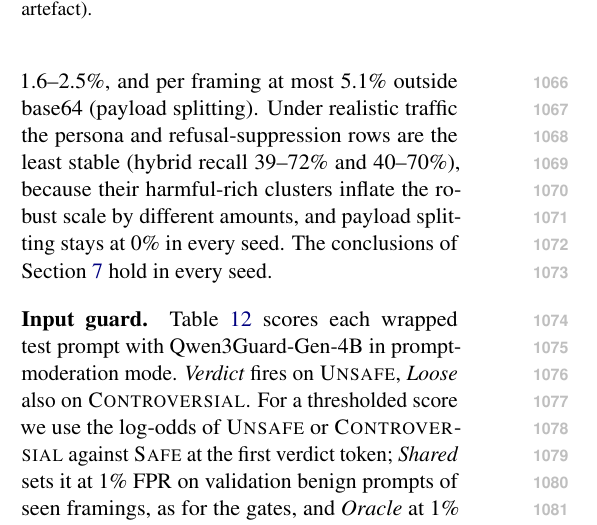
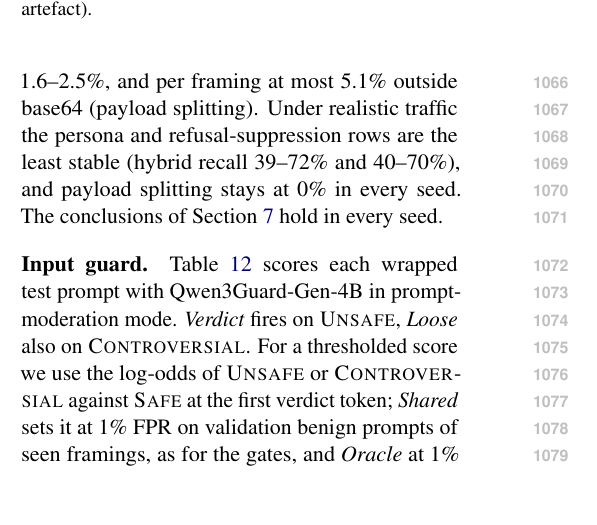
Before and after one commit to vinhqdang/ethics_preserving_LLM, a LaTeX paper (manuscript/main.tex): part of one column of page 13 of 15, cut so that both start at the same text, the shorter picture padded with empty space. Compiled offline with pdfLaTeX.

Commit message:
fix(paper): drop unverified mechanism in seed paragraph

```diff
--- a/manuscript/main.tex
+++ b/manuscript/main.tex
@@ -298,7 +298,7 @@ Table~\ref{tab:flood} reports recall (\%) on one target framing as its harmful s
 On Qwen2.5-1.5B with $k_{\max}{=}30$ and benign-rich traffic (10 windows), windows form 23--24 clusters on average and 99.6\% of prompts carry their cluster's majority framing. The largest harmful share of any cluster of at least 30 prompts is 9\% at 5\% prevalence, and no harmful prompt sits in a cluster whose harmful share exceeds four times the prevalence, so the clusters do not isolate harmful prompts. Projecting the probe's weight vector and the harmful-minus-benign mean difference out of the clustering features, or clustering on layer 7 instead of layer 14, changes hybrid recall on every framing by at most 3 points in both traffic mixes. The mean benign FPR hides a spread: per framing, the hybrid rule's FPR is 0.6--1.1\% on fiction, indirect, past tense, academic and translation, 2--3\% on the plain request, code and payload splitting, and 4.1\% on base64 (6.5\% under realistic traffic), whose responses the judge cannot score. A shared threshold set on half-B benign prompts to the hybrid rule's mean FPR, a choice that uses labels and favours the baseline, reaches 12\%, 33\%, 1\%, 49\% and 2\% on fiction, indirect, past tense, academic and payload splitting (hybrid: 91\%, 91\%, 38\%, 83\%, 90\%). It spends the extra budget on framings it already detects, with 8\% FPR on code.
 
 \paragraph{Seed variation.}
-The numbers in Table~\ref{tab:robust} come from one probe and one clustering seed. We rerun the $k_{\max}{=}30$ configuration on Qwen2.5-1.5B with five seeds; each seed fits the probe on a bootstrap resample of the training prompts (the regularised fit itself is deterministic), sets the PCA, $k$-means and silhouette seeds both for $z^*$ and in every window, and draws its own 10 A/B windows. Under benign-rich traffic, hybrid recall across seeds is 83--93\% on fiction (mean 88\%), 86--94\% on indirect injection (89\%), 72--85\% on academic (79\%), 85--92\% on payload splitting (88\%) and 36--55\% on past tense (43\%); the shared threshold reaches 2--4\%, 4--19\%, 28--43\%, 0\% and 0--1\% on the same framings. Mean benign FPR over the 13 framings is 1.6--2.5\%, and per framing at most 5.1\% outside base64 (payload splitting). Under realistic traffic the persona and refusal-suppression rows are the least stable (hybrid recall 39--72\% and 40--70\%), because their harmful-rich clusters inflate the robust scale by different amounts, and payload splitting stays at 0\% in every seed. The conclusions of Section~\ref{sec:results} hold in every seed.
+The numbers in Table~\ref{tab:robust} come from one probe and one clustering seed. We rerun the $k_{\max}{=}30$ configuration on Qwen2.5-1.5B with five seeds; each seed fits the probe on a bootstrap resample of the training prompts (the regularised fit itself is deterministic), sets the PCA, $k$-means and silhouette seeds both for $z^*$ and in every window, and draws its own 10 A/B windows. Under benign-rich traffic, hybrid recall across seeds is 83--93\% on fiction (mean 88\%), 86--94\% on indirect injection (89\%), 72--85\% on academic (79\%), 85--92\% on payload splitting (88\%) and 36--55\% on past tense (43\%); the shared threshold reaches 2--4\%, 4--19\%, 28--43\%, 0\% and 0--1\% on the same framings. Mean benign FPR over the 13 framings is 1.6--2.5\%, and per framing at most 5.1\% outside base64 (payload splitting). Under realistic traffic the persona and refusal-suppression rows are the least stable (hybrid recall 39--72\% and 40--70\%), and payload splitting stays at 0\% in every seed. The conclusions of Section~\ref{sec:results} hold in every seed.
 
 \paragraph{Input guard.}
 Table~\ref{tab:guard} scores each wrapped test prompt with Qwen3Guard-Gen-4B in prompt-moderation mode. \emph{Verdict} fires on \textsc{Unsafe}, \emph{Loose} also on \textsc{Controversial}. For a thresholded score we use the log-odds of \textsc{Unsafe} or \textsc{Controversial} against \textsc{Safe} at the first verdict token; \emph{Shared} sets it at 1\% FPR on validation benign prompts of seen framings, as for the gates, and \emph{Oracle} at 1\% FPR on each framing's own benign test prompts. ASR is composed as for the gates, with a blocked prompt counted as refused, using Qwen2.5-1.5B responses. The guard's verdict trades a large benign FPR for near-complete blocking; at the 1\% budget of this paper it detects less than the probe, and its shared threshold collapses on withheld framings just as the gates' does.
```
Also changed, not shown: manuscript/main.pdf.
